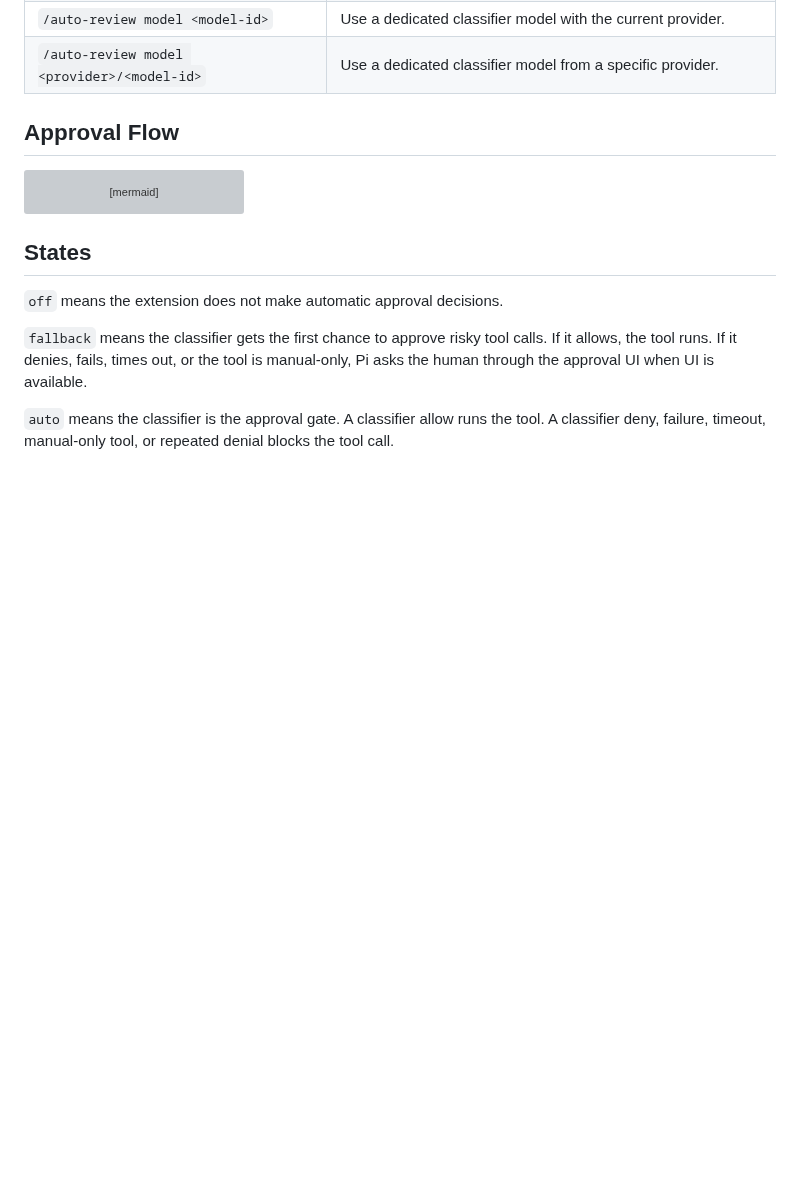
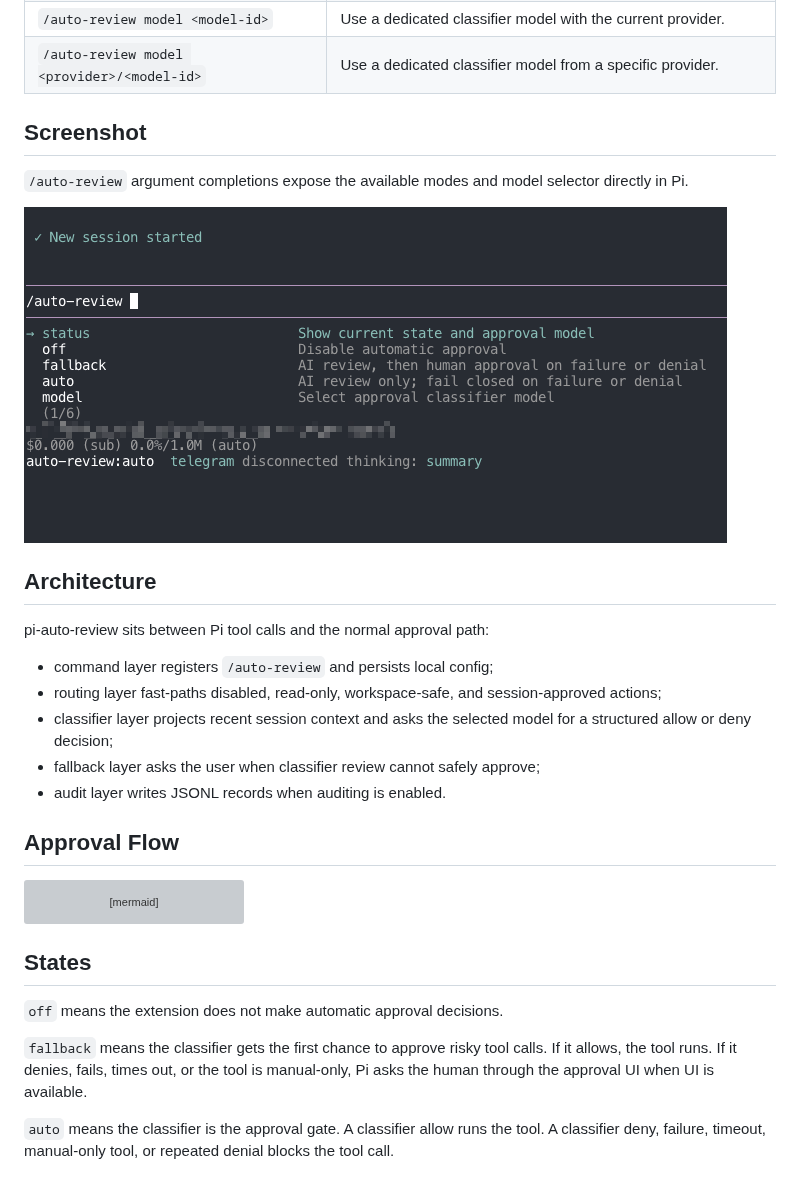
Before and after one commit to Europa2061/pi-auto-approval, a Markdown page: README.md, the part around the change. Drawn GitHub-style; pictures changed too: docs/images/auto-review-command.png (added); blank space fills up the shorter version; grey boxes are pictures that could not be loaded.

Commit message:
docs: add architecture and screenshot
补充 README 架构说明和命令补全截图，完成开源准备清单中的文档展示项。

```diff
--- a/README.md
+++ b/README.md
@@ -45,6 +45,22 @@ Reload Pi and enable the recommended mode:
 | `/auto-review model current` | Use the active Pi session model for approval classification. |
 | `/auto-review model <model-id>` | Use a dedicated classifier model with the current provider. |
 | `/auto-review model <provider>/<model-id>` | Use a dedicated classifier model from a specific provider. |
+
+## Screenshot
+
+`/auto-review` argument completions expose the available modes and model selector directly in Pi.
+
+![auto-review command autocomplete](docs/images/auto-review-command.png)
+
+## Architecture
+
+pi-auto-review sits between Pi tool calls and the normal approval path:
+
+- command layer registers `/auto-review` and persists local config;
+- routing layer fast-paths disabled, read-only, workspace-safe, and session-approved actions;
+- classifier layer projects recent session context and asks the selected model for a structured allow or deny decision;
+- fallback layer asks the user when classifier review cannot safely approve;
+- audit layer writes JSONL records when auditing is enabled.
 
 ## Approval Flow
 
```
Also changed, not shown: README.zh-CN.md (+16 -0 lines).
